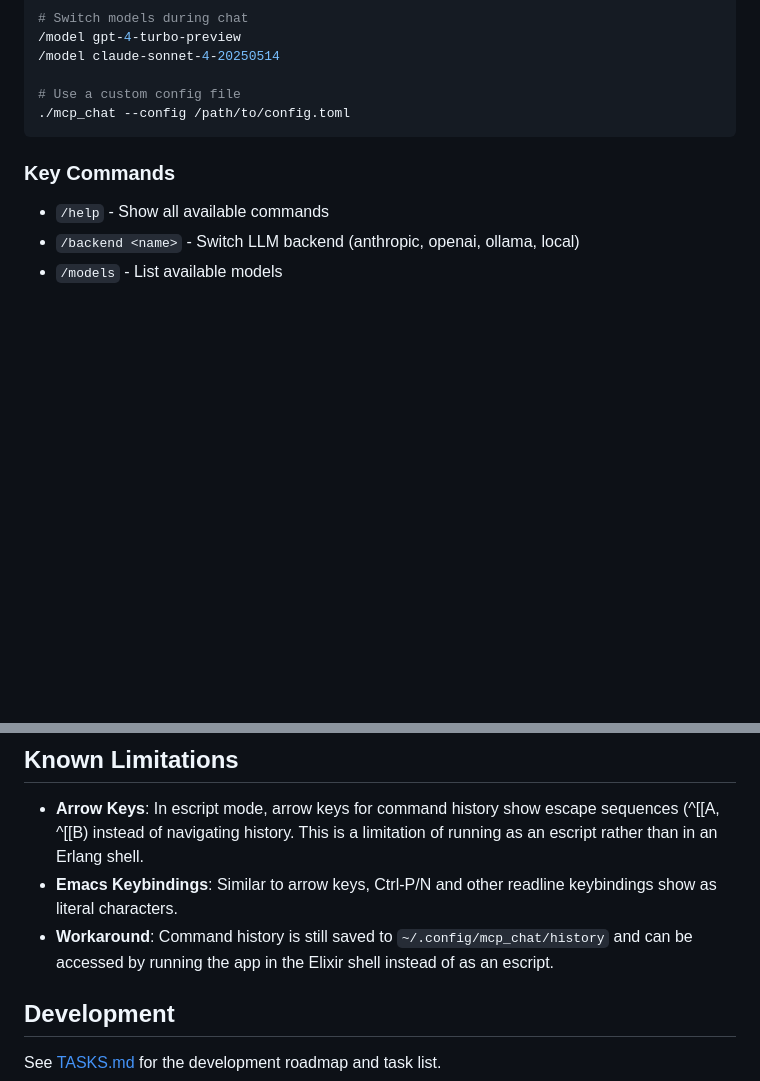
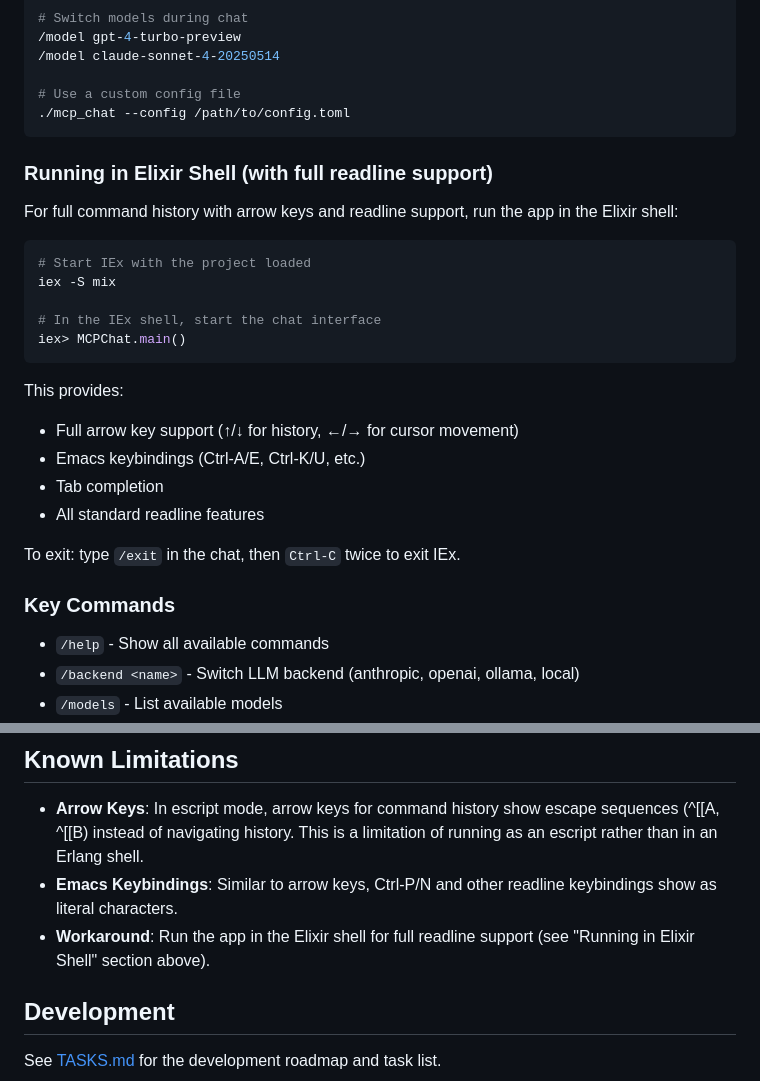
Before and after one commit to azmaveth/mcp_chat, a Markdown page: README.md, 2 parts joined by grey strips. Drawn GitHub-style; blank space fills up the shorter version.

Commit message:
docs: add instructions for running in Elixir shell with full readline support
- Added 'Running in Elixir Shell' section with step-by-step instructions
- Explained benefits: arrow keys, Emacs keybindings, tab completion
- Updated Known Limitations to reference the IEx workaround
- Provides users with a way to get full terminal functionality

````diff
--- a/README.md
+++ b/README.md
@@ -77,6 +77,26 @@ MCP Chat is configured via TOML files and environment variables. See the [Config
 # Use a custom config file
 ./mcp_chat --config /path/to/config.toml
 ```
+
+### Running in Elixir Shell (with full readline support)
+
+For full command history with arrow keys and readline support, run the app in the Elixir shell:
+
+```bash
+# Start IEx with the project loaded
+iex -S mix
+
+# In the IEx shell, start the chat interface
+iex> MCPChat.main()
+```
+
+This provides:
+- Full arrow key support (↑/↓ for history, ←/→ for cursor movement)
+- Emacs keybindings (Ctrl-A/E, Ctrl-K/U, etc.)
+- Tab completion
+- All standard readline features
+
+To exit: type `/exit` in the chat, then `Ctrl-C` twice to exit IEx.
 
 ### Key Commands
 
@@ -243,7 +263,7 @@ The system automatically selects the best backend:
 
 - **Arrow Keys**: In escript mode, arrow keys for command history show escape sequences (^[[A, ^[[B) instead of navigating history. This is a limitation of running as an escript rather than in an Erlang shell.
 - **Emacs Keybindings**: Similar to arrow keys, Ctrl-P/N and other readline keybindings show as literal characters.
-- **Workaround**: Command history is still saved to `~/.config/mcp_chat/history` and can be accessed by running the app in the Elixir shell instead of as an escript.
+- **Workaround**: Run the app in the Elixir shell for full readline support (see "Running in Elixir Shell" section above).
 
 ## Development
 
````
